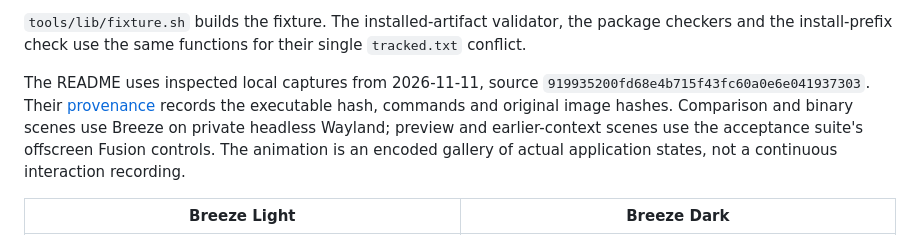
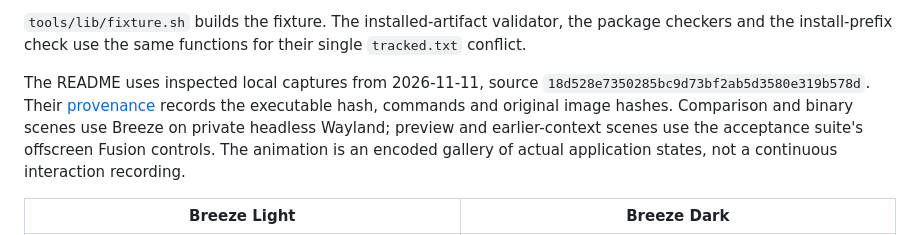
Before and after one commit to e0ipso/branch-truce, a Markdown page: docs/build.md, the part around the change. Drawn GitHub-style.

```diff
--- a/docs/build.md
+++ b/docs/build.md
@@ -309,7 +309,7 @@ Agents sharing the headless session run the script under
 the package checkers and the install-prefix check use the same functions for
 their single `tracked.txt` conflict.
 
-The README uses inspected local captures from 2026-11-11, source `919935200fd68e4b715f43fc60a0e6e041937303`. Their [provenance](images/readme-media-provenance.json) records the executable hash, commands and original image hashes. Comparison and binary scenes use Breeze on private headless Wayland; preview and earlier-context scenes use the acceptance suite's offscreen Fusion controls. The animation is an encoded gallery of actual application states, not a continuous interaction recording.
+The README uses inspected local captures from 2026-11-11, source `18d528e7350285bc9d73bf2ab5d3580e319b578d`. Their [provenance](images/readme-media-provenance.json) records the executable hash, commands and original image hashes. Comparison and binary scenes use Breeze on private headless Wayland; preview and earlier-context scenes use the acceptance suite's offscreen Fusion controls. The animation is an encoded gallery of actual application states, not a continuous interaction recording.
 
 | Breeze Light | Breeze Dark |
 | --- | --- |
```
Also changed, not shown: README.md (+1 -1 lines), docs/platform-validation.md (+1 -1 lines), docs/images/choice-preview.png, docs/images/demo.gif, docs/images/earlier-version.png, docs/images/redesigned-choice-preview.png, docs/images/redesigned-earlier-version.png, 4 other files.
